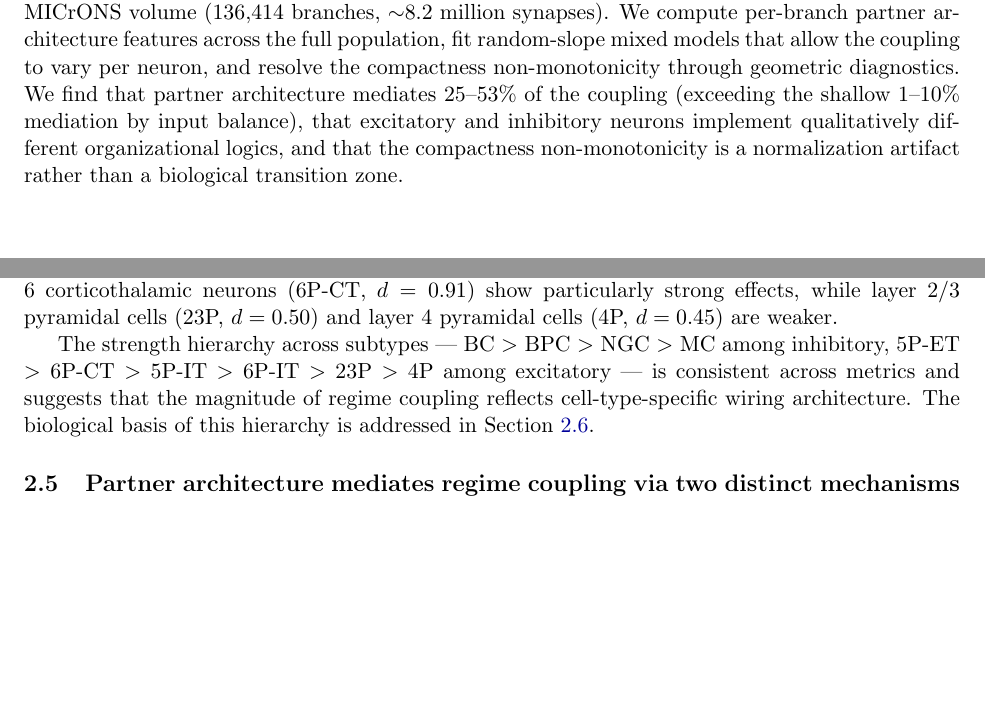
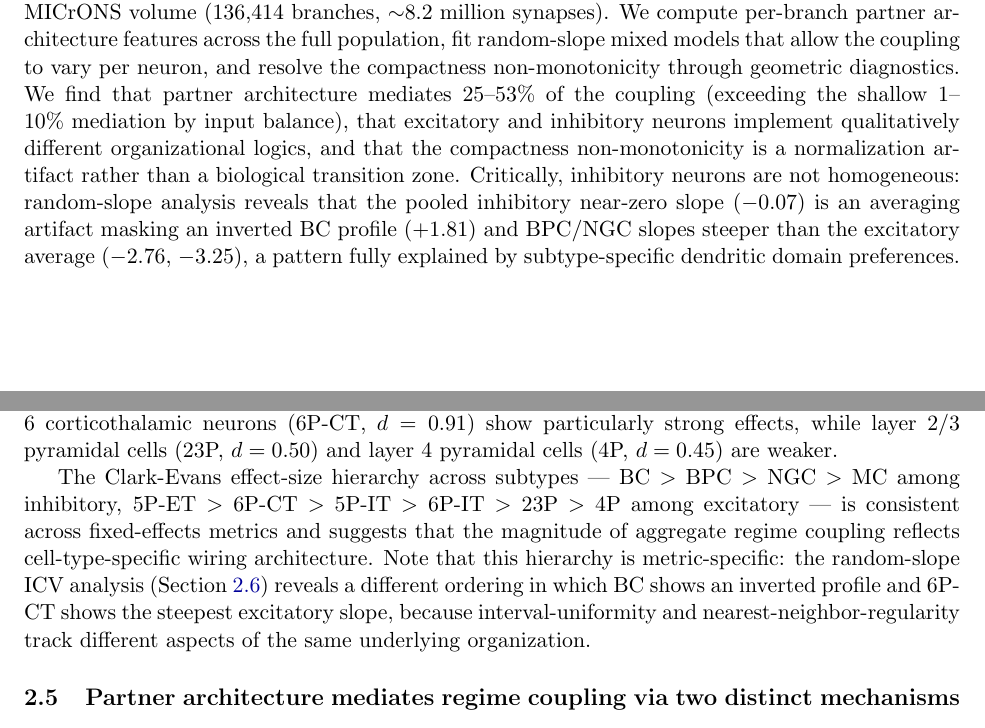
Before and after one commit to saivoru777-ship-it/microns-explorer, a LaTeX paper (paper/main.tex): two parts of pages 2 and 5 of 32, joined at a grey line, cut so that both start at the same text, the shorter picture padded with empty space. Compiled offline with pdfLaTeX.

Commit message:
Add subtype preview to Introduction; remove superseded fig6
- Add sentence to Introduction last paragraph previewing BC inverted
  slope (+1.81) and BPC/NGC steeper-than-excitatory finding to orient
  readers before the detailed §2.6 discussion
- Add metric-specificity caveat to §2.4 hierarchy sentence (cross-refs §2.6)
- Delete fig6_icv_slope_distribution.{pdf,png} superseded by
  fig6_icv_slope_by_subtype.{pdf,png} (subtype violin figure)
- Rebuild PDF

Co-Authored-By: Claude Sonnet 4.6 <noreply@anthropic.com>

```diff
--- a/paper/main.tex
+++ b/paper/main.tex
@@ -40,7 +40,7 @@ If spatial organization of synaptic inputs encodes something about dendritic com
 
 A prior study on 12 manually curated MICrONS neurons reported preliminary evidence for the latter hypothesis: partner contact multiplicity mediated 69\% of the coupling between electrotonic regime and synaptic compactness in excitatory neurons, with only 39\% mediation in inhibitory neurons \citep{voruganti2026coupling}. However, the small sample limited statistical power and the precision of these estimates: one of three spatial metrics failed to reach significance, per-neuron consistency was low (2/12 individually significant), and the inhibitory subtype decomposition rested on $n = 2$ per subtype. Three critical questions remained unanswered: does partner-level mediation replicate at population scale? Does the $L/\lambda \to$ spatial coupling slope vary across neurons, or is it a fixed population property? And what explains the non-monotonic dose-response in pairwise compactness?
 
-Here we address these questions by scaling the analysis to all 2,138 proofread neurons in the MICrONS volume (136,414 branches, $\sim$8.2 million synapses). We compute per-branch partner architecture features across the full population, fit random-slope mixed models that allow the coupling to vary per neuron, and resolve the compactness non-monotonicity through geometric diagnostics. We find that partner architecture mediates 25--53\% of the coupling (exceeding the shallow 1--10\% mediation by input balance), that excitatory and inhibitory neurons implement qualitatively different organizational logics, and that the compactness non-monotonicity is a normalization artifact rather than a biological transition zone.
+Here we address these questions by scaling the analysis to all 2,138 proofread neurons in the MICrONS volume (136,414 branches, $\sim$8.2 million synapses). We compute per-branch partner architecture features across the full population, fit random-slope mixed models that allow the coupling to vary per neuron, and resolve the compactness non-monotonicity through geometric diagnostics. We find that partner architecture mediates 25--53\% of the coupling (exceeding the shallow 1--10\% mediation by input balance), that excitatory and inhibitory neurons implement qualitatively different organizational logics, and that the compactness non-monotonicity is a normalization artifact rather than a biological transition zone. Critically, inhibitory neurons are not homogeneous: random-slope analysis reveals that the pooled inhibitory near-zero slope ($-0.07$) is an averaging artifact masking an inverted BC profile ($+1.81$) and BPC/NGC slopes steeper than the excitatory average ($-2.76$, $-3.25$), a pattern fully explained by subtype-specific dendritic domain preferences.
 
 
 % ============================================================
@@ -105,7 +105,7 @@ For Clark-Evans $z$, inhibitory neurons show a regime 2 coefficient of 1.32 (Coh
 
 Basket cells show the strongest coupling of any cell type, with effect sizes exceeding all excitatory subtypes (excitatory range: $d = 0.45$--$1.14$ across seven subtypes). Martinotti cells, despite being the weakest inhibitory subtype, still show coupling comparable to the excitatory average. Within excitatory neurons, layer 5 extratelencephalic-projecting neurons (5P-ET, $d = 1.00$) and layer 6 corticothalamic neurons (6P-CT, $d = 0.91$) show particularly strong effects, while layer 2/3 pyramidal cells (23P, $d = 0.50$) and layer 4 pyramidal cells (4P, $d = 0.45$) are weaker.
 
-The strength hierarchy across subtypes --- BC $>$ BPC $>$ NGC $>$ MC among inhibitory, 5P-ET $>$ 6P-CT $>$ 5P-IT $>$ 6P-IT $>$ 23P $>$ 4P among excitatory --- is consistent across metrics and suggests that the magnitude of regime coupling reflects cell-type-specific wiring architecture. The biological basis of this hierarchy is addressed in Section~\ref{sec:random_slope}.
+The Clark-Evans effect-size hierarchy across subtypes --- BC $>$ BPC $>$ NGC $>$ MC among inhibitory, 5P-ET $>$ 6P-CT $>$ 5P-IT $>$ 6P-IT $>$ 23P $>$ 4P among excitatory --- is consistent across fixed-effects metrics and suggests that the magnitude of aggregate regime coupling reflects cell-type-specific wiring architecture. Note that this hierarchy is metric-specific: the random-slope ICV analysis (Section~\ref{sec:random_slope}) reveals a different ordering in which BC shows an inverted profile and 6P-CT shows the steepest excitatory slope, because interval-uniformity and nearest-neighbor-regularity track different aspects of the same underlying organization.
 
 
 % --------------------------------------------------
```
Also changed, not shown: figures/fig6_icv_slope_distribution.pdf (deleted), figures/fig6_icv_slope_distribution.png (deleted), paper/main.pdf.
